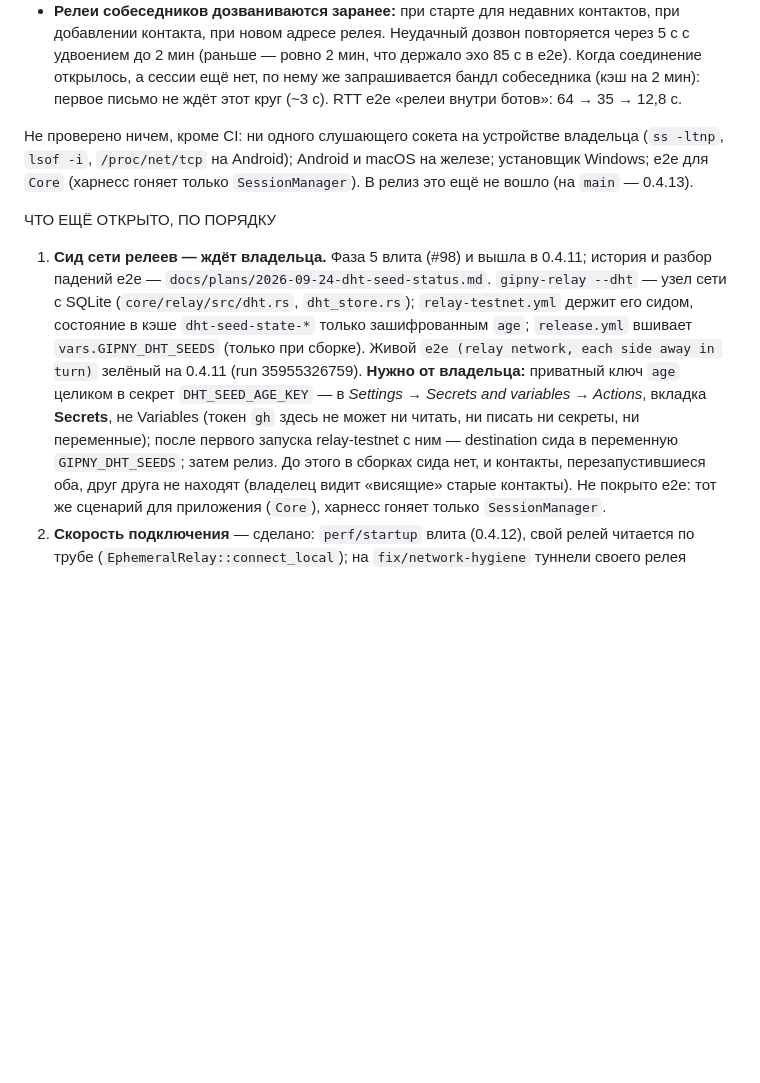
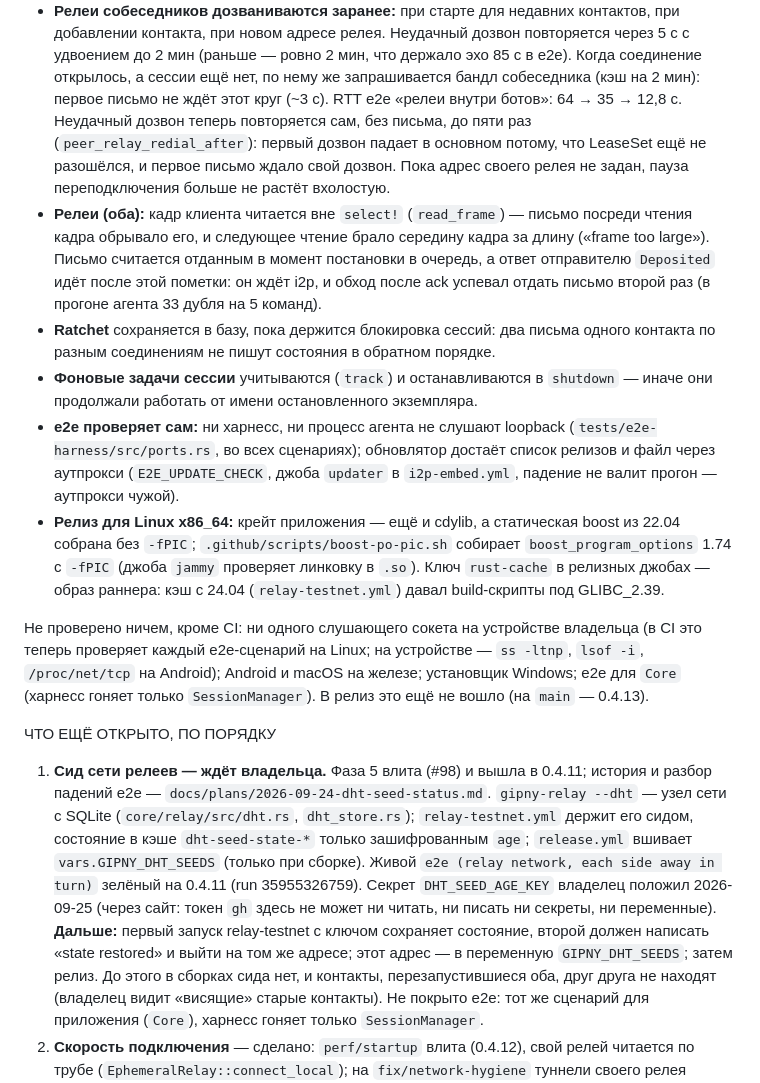
Before and after one commit to gluckdev/gipny-i2p, a Markdown page: docs/handoff-brief.md, the part around the change. GitHub-like rendering; blank space fills up the shorter version.

Commit message:
handoff brief: what the network-hygiene branch fixed since, and the seed key is in place

```diff
--- a/docs/handoff-brief.md
+++ b/docs/handoff-brief.md
@@ -471,10 +471,35 @@ docs/go-i2p-leaseset-analysis.md: исключено по чтению исхо
   повторяется через 5 с с удвоением до 2 мин (раньше — ровно 2 мин, что держало
   эхо 85 с в e2e). Когда соединение открылось, а сессии ещё нет, по нему же
   запрашивается бандл собеседника (кэш на 2 мин): первое письмо не ждёт этот
-  круг (~3 с). RTT e2e «релеи внутри ботов»: 64 → 35 → 12,8 с.
+  круг (~3 с). RTT e2e «релеи внутри ботов»: 64 → 35 → 12,8 с. Неудачный
+  дозвон теперь повторяется сам, без письма, до пяти раз
+  (`peer_relay_redial_after`): первый дозвон падает в основном потому, что
+  LeaseSet ещё не разошёлся, и первое письмо ждало свой дозвон. Пока адрес
+  своего релея не задан, пауза переподключения больше не растёт вхолостую.
+- **Релеи (оба):** кадр клиента читается вне `select!` (`read_frame`) —
+  письмо посреди чтения кадра обрывало его, и следующее чтение брало середину
+  кадра за длину («frame too large»). Письмо считается отданным в момент
+  постановки в очередь, а ответ отправителю `Deposited` идёт после этой
+  пометки: он ждёт i2p, и обход после ack успевал отдать письмо второй раз
+  (в прогоне агента 33 дубля на 5 команд).
+- **Ratchet** сохраняется в базу, пока держится блокировка сессий: два письма
+  одного контакта по разным соединениям не пишут состояния в обратном порядке.
+- **Фоновые задачи сессии** учитываются (`track`) и останавливаются в
+  `shutdown` — иначе они продолжали работать от имени остановленного
+  экземпляра.
+- **e2e проверяет сам:** ни харнесс, ни процесс агента не слушают loopback
+  (`tests/e2e-harness/src/ports.rs`, во всех сценариях); обновлятор достаёт
+  список релизов и файл через аутпрокси (`E2E_UPDATE_CHECK`, джоба `updater` в
+  `i2p-embed.yml`, падение не валит прогон — аутпрокси чужой).
+- **Релиз для Linux x86_64:** крейт приложения — ещё и cdylib, а статическая
+  boost из 22.04 собрана без `-fPIC`; `.github/scripts/boost-po-pic.sh`
+  собирает `boost_program_options` 1.74 с `-fPIC` (джоба `jammy` проверяет
+  линковку в `.so`). Ключ `rust-cache` в релизных джобах — образ раннера:
+  кэш с 24.04 (`relay-testnet.yml`) давал build-скрипты под GLIBC_2.39.
 
 Не проверено ничем, кроме CI: ни одного слушающего сокета на устройстве
-владельца (`ss -ltnp`, `lsof -i`, `/proc/net/tcp` на Android); Android и macOS
+владельца (в CI это теперь проверяет каждый e2e-сценарий на Linux; на
+устройстве — `ss -ltnp`, `lsof -i`, `/proc/net/tcp` на Android); Android и macOS
 на железе; установщик Windows; e2e для `Core` (харнесс гоняет только
 `SessionManager`). В релиз это ещё не вошло (на `main` — 0.4.13).
 
@@ -487,11 +512,11 @@ docs/go-i2p-leaseset-analysis.md: исключено по чтению исхо
    `dht-seed-state-*` только зашифрованным `age`; `release.yml` вшивает
    `vars.GIPNY_DHT_SEEDS` (только при сборке). Живой `e2e (relay network, each
    side away in turn)` зелёный на 0.4.11 (run 35955326759).
-   **Нужно от владельца:** приватный ключ `age` целиком в секрет
-   `DHT_SEED_AGE_KEY` — в *Settings → Secrets and variables → Actions*, вкладка
-   **Secrets**, не Variables (токен `gh` здесь не может ни читать, ни писать ни
-   секреты, ни переменные); после первого запуска relay-testnet с ним — destination
-   сида в переменную `GIPNY_DHT_SEEDS`; затем релиз. До этого в сборках сида нет,
+   Секрет `DHT_SEED_AGE_KEY` владелец положил 2026-09-25 (через сайт: токен
+   `gh` здесь не может ни читать, ни писать ни секреты, ни переменные).
+   **Дальше:** первый запуск relay-testnet с ключом сохраняет состояние, второй
+   должен написать «state restored» и выйти на том же адресе; этот адрес —
+   в переменную `GIPNY_DHT_SEEDS`; затем релиз. До этого в сборках сида нет,
    и контакты, перезапустившиеся оба, друг друга не находят (владелец видит
    «висящие» старые контакты). Не покрыто e2e: тот же сценарий для приложения
    (`Core`), харнесс гоняет только `SessionManager`.
```
